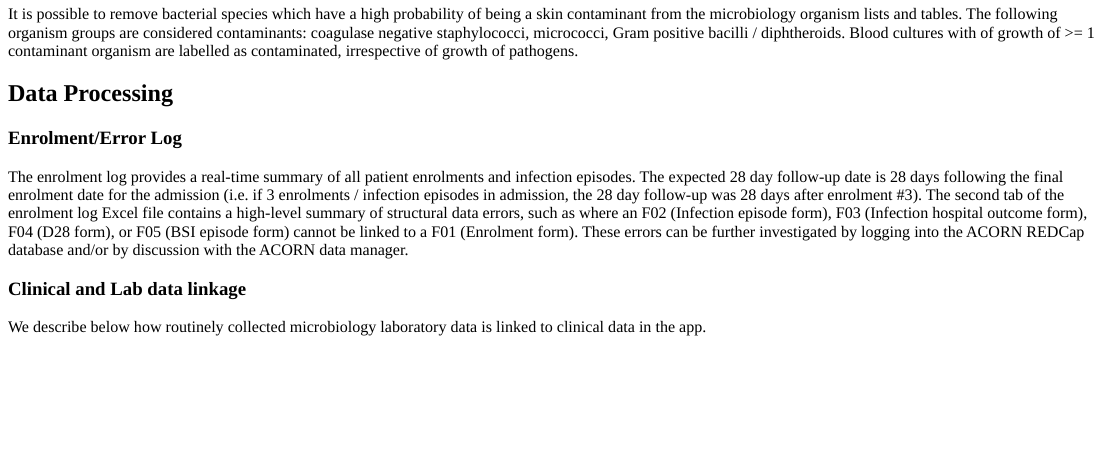
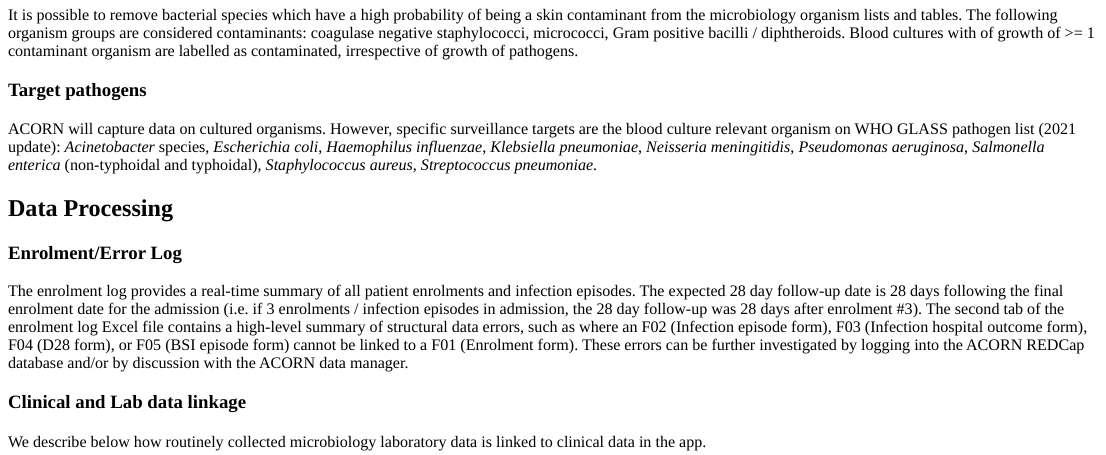
Before and after one commit to acornamr/acorn-dashboard, an R Markdown document (inst/acorn/www/faq_acorn.Rmd): the page in a window 1100 px wide, from 770 px down before the commit and from 790 px down after it, so that both start at the same text. The pictures show the output file inst/acorn/www/faq_acorn.html that the author committed with the source, opened offline.

Commit message:
add target pathogens FAQ

```diff
--- a/inst/acorn/www/faq_acorn.Rmd
+++ b/inst/acorn/www/faq_acorn.Rmd
@@ -26,6 +26,10 @@ Class-level resistance to fluoroquinolones, 3rd generation cephalosporins, and c
 ### ⚠️Blood culture contaminants ⚠️
 
 It is possible to remove bacterial species which have a high probability of being a skin contaminant from the microbiology organism lists and tables. The following organism groups are considered contaminants: coagulase negative staphylococci, micrococci, Gram positive bacilli / diphtheroids. Blood cultures with of growth of >= 1 contaminant organism are labelled as contaminated, irrespective of growth of pathogens.
+
+### Target pathogens
+
+ACORN will capture data on cultured organisms. However, specific surveillance targets are the blood culture relevant organism on WHO GLASS pathogen list (2021 update): *Acinetobacter* species, *Escherichia coli*, *Haemophilus influenzae*, *Klebsiella pneumoniae*, *Neisseria meningitidis*, *Pseudomonas aeruginosa*, *Salmonella enterica* (non-typhoidal and typhoidal), *Staphylococcus aureus*, *Streptococcus pneumoniae*.
 
 ## Data Processing
 
```
Also changed, not shown: inst/acorn/www/faq_acorn.html.
